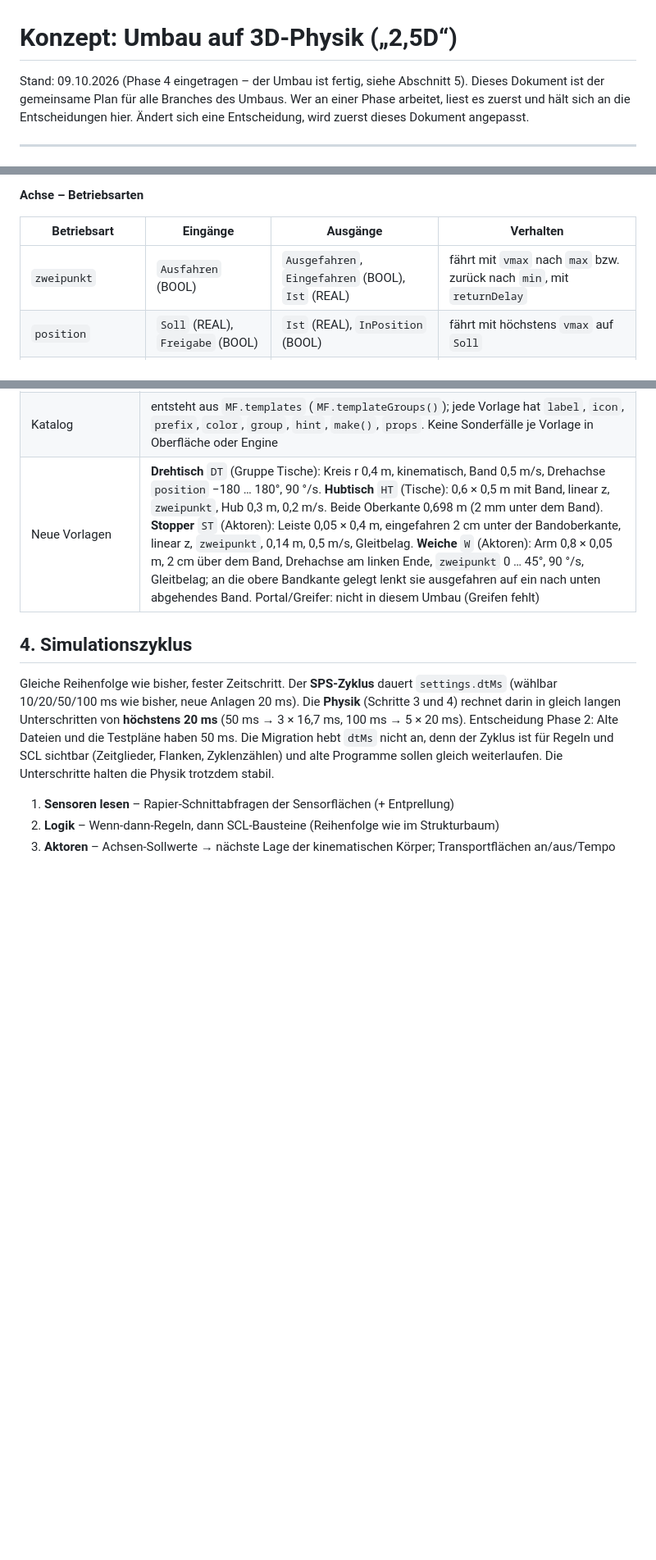
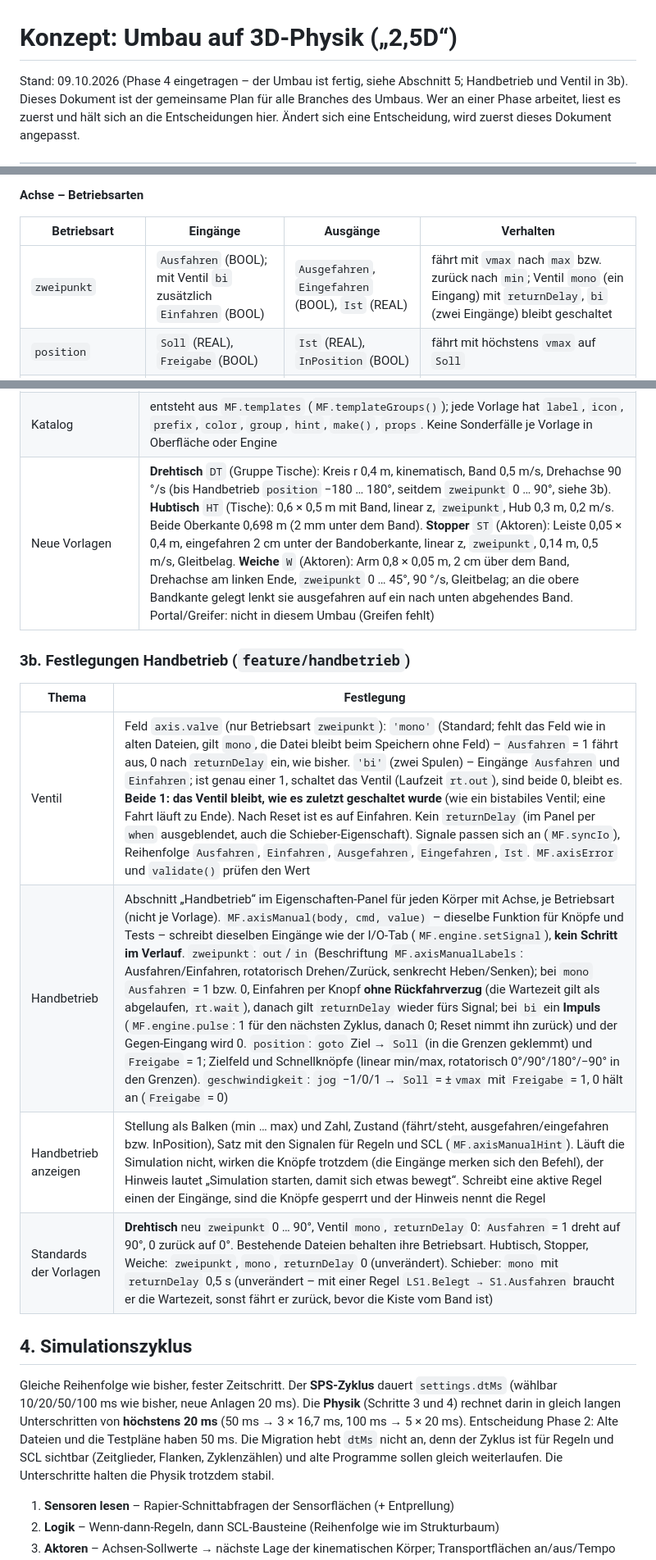
Before and after one commit to JakobBubenheim/MiniFactory, a Markdown page: Idee/Konzept-3D.md, 3 parts joined by grey strips. Shown at 82% size. GitHub-like rendering; blank space fills up the shorter version.

Commit message:
Konzept und MCP-Anleitung: Ventil, Handbetrieb, neue Standards der Vorlagen
Co-Authored-By: Claude Opus 5.5 <noreply@anthropic.com>

```diff
--- a/Idee/Konzept-3D.md
+++ b/Idee/Konzept-3D.md
@@ -1,6 +1,6 @@
 # Konzept: Umbau auf 3D-Physik („2,5D“)
 
-Stand: 09.10.2026 (Phase 4 eingetragen – der Umbau ist fertig, siehe Abschnitt 5). Dieses Dokument ist der gemeinsame Plan für alle Branches des Umbaus.
+Stand: 09.10.2026 (Phase 4 eingetragen – der Umbau ist fertig, siehe Abschnitt 5; Handbetrieb und Ventil in 3b). Dieses Dokument ist der gemeinsame Plan für alle Branches des Umbaus.
 Wer an einer Phase arbeitet, liest es zuerst und hält sich an die Entscheidungen hier.
 Ändert sich eine Entscheidung, wird zuerst dieses Dokument angepasst.
 
@@ -56,7 +56,7 @@ Neu eingefügte Formen sind zuerst `ghost`.
 
 | Betriebsart | Eingänge | Ausgänge | Verhalten |
 |---|---|---|---|
-| `zweipunkt` | `Ausfahren` (BOOL) | `Ausgefahren`, `Eingefahren` (BOOL), `Ist` (REAL) | fährt mit `vmax` nach `max` bzw. zurück nach `min`, mit `returnDelay` |
+| `zweipunkt` | `Ausfahren` (BOOL); mit Ventil `bi` zusätzlich `Einfahren` (BOOL) | `Ausgefahren`, `Eingefahren` (BOOL), `Ist` (REAL) | fährt mit `vmax` nach `max` bzw. zurück nach `min`; Ventil `mono` (ein Eingang) mit `returnDelay`, `bi` (zwei Eingänge) bleibt geschaltet |
 | `position` | `Soll` (REAL), `Freigabe` (BOOL) | `Ist` (REAL), `InPosition` (BOOL) | fährt mit höchstens `vmax` auf `Soll` |
 | `geschwindigkeit` | `Soll` (REAL), `Freigabe` (BOOL) | `Ist` (REAL) | dreht/fährt mit `Soll` (m/s bzw. °/s) bis zu den Grenzen |
 
@@ -186,7 +186,16 @@ Festgelegt in Phase 4 (Achsen, Kopplung, neue Vorlagen; `sim/model.js`, `sim/eng
 | Kontakte nach Anhalten | Gleitet ein kinematischer Körper an einer Kiste entlang (Stopper fährt ein, die gestaute Kiste drückt seitlich), schreibt parry die Kontaktpunkte nur fort – auch über die Kante hinaus –, und die Kiste hing an einem Kontakt, den es nicht mehr gab. Darum: kommt ein bewegter Körper zum Stehen, werden seine Kontakte neu berechnet (`refreshContacts`) |
 | Achse in der Draufsicht | für den gewählten Körper in Blau: linear Linie von min bis max mit Pfeil und Marke der Stellung, senkrecht ein Kreis mit Punkt (hoch) bzw. Kreuz (runter) und Text, rotatorisch Bogen von min bis max mit Zeiger. Griffe: Ursprung, min, max, Richtung (nur linear in der Ebene); Fangen wie bei Formen (Lage `snap.pos`, Winkel `snap.angle`, Alt aus). Jede Geste ein Schritt im Verlauf, Esc bricht ab. Bearbeiten (Griffe, Verschieben, Pfeiltasten) rechnet bei gekoppelten und gedrehten Körpern ins Koordinatensystem der Lage zurück |
 | Katalog | entsteht aus `MF.templates` (`MF.templateGroups()`); jede Vorlage hat `label`, `icon`, `prefix`, `color`, `group`, `hint`, `make()`, `props`. Keine Sonderfälle je Vorlage in Oberfläche oder Engine |
-| Neue Vorlagen | **Drehtisch** `DT` (Gruppe Tische): Kreis r 0,4 m, kinematisch, Band 0,5 m/s, Drehachse `position` −180 … 180°, 90 °/s. **Hubtisch** `HT` (Tische): 0,6 × 0,5 m mit Band, linear z, `zweipunkt`, Hub 0,3 m, 0,2 m/s. Beide Oberkante 0,698 m (2 mm unter dem Band). **Stopper** `ST` (Aktoren): Leiste 0,05 × 0,4 m, eingefahren 2 cm unter der Bandoberkante, linear z, `zweipunkt`, 0,14 m, 0,5 m/s, Gleitbelag. **Weiche** `W` (Aktoren): Arm 0,8 × 0,05 m, 2 cm über dem Band, Drehachse am linken Ende, `zweipunkt` 0 … 45°, 90 °/s, Gleitbelag; an die obere Bandkante gelegt lenkt sie ausgefahren auf ein nach unten abgehendes Band. Portal/Greifer: nicht in diesem Umbau (Greifen fehlt) |
+| Neue Vorlagen | **Drehtisch** `DT` (Gruppe Tische): Kreis r 0,4 m, kinematisch, Band 0,5 m/s, Drehachse 90 °/s (bis Handbetrieb `position` −180 … 180°, seitdem `zweipunkt` 0 … 90°, siehe 3b). **Hubtisch** `HT` (Tische): 0,6 × 0,5 m mit Band, linear z, `zweipunkt`, Hub 0,3 m, 0,2 m/s. Beide Oberkante 0,698 m (2 mm unter dem Band). **Stopper** `ST` (Aktoren): Leiste 0,05 × 0,4 m, eingefahren 2 cm unter der Bandoberkante, linear z, `zweipunkt`, 0,14 m, 0,5 m/s, Gleitbelag. **Weiche** `W` (Aktoren): Arm 0,8 × 0,05 m, 2 cm über dem Band, Drehachse am linken Ende, `zweipunkt` 0 … 45°, 90 °/s, Gleitbelag; an die obere Bandkante gelegt lenkt sie ausgefahren auf ein nach unten abgehendes Band. Portal/Greifer: nicht in diesem Umbau (Greifen fehlt) |
+
+### 3b. Festlegungen Handbetrieb (`feature/handbetrieb`)
+
+| Thema | Festlegung |
+|---|---|
+| Ventil | Feld `axis.valve` (nur Betriebsart `zweipunkt`): `'mono'` (Standard; fehlt das Feld wie in alten Dateien, gilt `mono`, die Datei bleibt beim Speichern ohne Feld) – `Ausfahren` = 1 fährt aus, 0 nach `returnDelay` ein, wie bisher. `'bi'` (zwei Spulen) – Eingänge `Ausfahren` und `Einfahren`; ist genau einer 1, schaltet das Ventil (Laufzeit `rt.out`), sind beide 0, bleibt es. **Beide 1: das Ventil bleibt, wie es zuletzt geschaltet wurde** (wie ein bistabiles Ventil; eine Fahrt läuft zu Ende). Nach Reset ist es auf Einfahren. Kein `returnDelay` (im Panel per `when` ausgeblendet, auch die Schieber-Eigenschaft). Signale passen sich an (`MF.syncIo`), Reihenfolge `Ausfahren`, `Einfahren`, `Ausgefahren`, `Eingefahren`, `Ist`. `MF.axisError` und `validate()` prüfen den Wert |
+| Handbetrieb | Abschnitt „Handbetrieb“ im Eigenschaften-Panel für jeden Körper mit Achse, je Betriebsart (nicht je Vorlage). `MF.axisManual(body, cmd, value)` – dieselbe Funktion für Knöpfe und Tests – schreibt dieselben Eingänge wie der I/O-Tab (`MF.engine.setSignal`), **kein Schritt im Verlauf**. `zweipunkt`: `out`/`in` (Beschriftung `MF.axisManualLabels`: Ausfahren/Einfahren, rotatorisch Drehen/Zurück, senkrecht Heben/Senken); bei `mono` `Ausfahren` = 1 bzw. 0, Einfahren per Knopf **ohne Rückfahrverzug** (die Wartezeit gilt als abgelaufen, `rt.wait`), danach gilt `returnDelay` wieder fürs Signal; bei `bi` ein **Impuls** (`MF.engine.pulse`: 1 für den nächsten Zyklus, danach 0; Reset nimmt ihn zurück) und der Gegen-Eingang wird 0. `position`: `goto` Ziel → `Soll` (in die Grenzen geklemmt) und `Freigabe` = 1; Zielfeld und Schnellknöpfe (linear min/max, rotatorisch 0°/90°/180°/−90° in den Grenzen). `geschwindigkeit`: `jog` −1/0/1 → `Soll` = ±`vmax` mit `Freigabe` = 1, 0 hält an (`Freigabe` = 0) |
+| Handbetrieb anzeigen | Stellung als Balken (min … max) und Zahl, Zustand (fährt/steht, ausgefahren/eingefahren bzw. InPosition), Satz mit den Signalen für Regeln und SCL (`MF.axisManualHint`). Läuft die Simulation nicht, wirken die Knöpfe trotzdem (die Eingänge merken sich den Befehl), der Hinweis lautet „Simulation starten, damit sich etwas bewegt“. Schreibt eine aktive Regel einen der Eingänge, sind die Knöpfe gesperrt und der Hinweis nennt die Regel |
+| Standards der Vorlagen | **Drehtisch** neu `zweipunkt` 0 … 90°, Ventil `mono`, `returnDelay` 0: `Ausfahren` = 1 dreht auf 90°, 0 zurück auf 0°. Bestehende Dateien behalten ihre Betriebsart. Hubtisch, Stopper, Weiche: `zweipunkt`, `mono`, `returnDelay` 0 (unverändert). Schieber: `mono` mit `returnDelay` 0,5 s (unverändert – mit einer Regel `LS1.Belegt → S1.Ausfahren` braucht er die Wartezeit, sonst fährt er zurück, bevor die Kiste vom Band ist) |
 
 ## 4. Simulationszyklus
 
```
Also changed, not shown: mcp/anleitung.md (+16 -2 lines).
